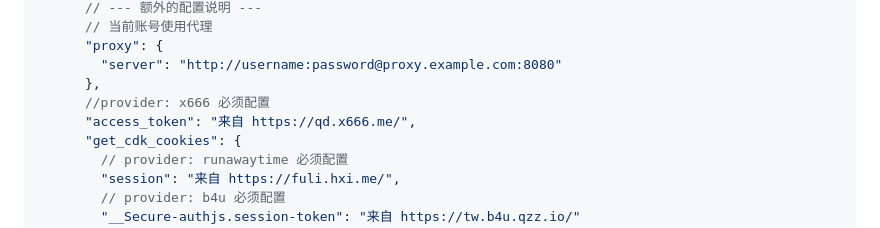
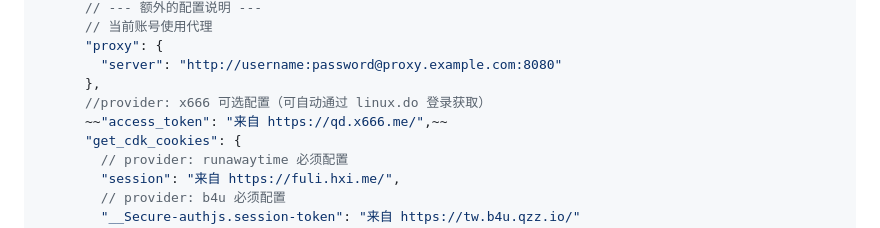
Before and after one commit to heng91/newapi-ai-check-in, a Markdown page: README.md, the part around the change. GitHub-like rendering.

Commit message:
docs(readme): update proxy and access_token configuration notes
- update access_token note to indicate optional configuration
- remove outdated access_token example with strikethrough

```diff
--- a/README.md
+++ b/README.md
@@ -118,8 +118,8 @@ Affs:
       "proxy": {
         "server": "http://username:password@proxy.example.com:8080"
       },
-      //provider: x666 必须配置
-      "access_token": "来自 https://qd.x666.me/",
+      //provider: x666 可选配置（可自动通过 linux.do 登录获取）
+      ~~"access_token": "来自 https://qd.x666.me/",~~
       "get_cdk_cookies": {
         // provider: runawaytime 必须配置
         "session": "来自 https://fuli.hxi.me/",
```
